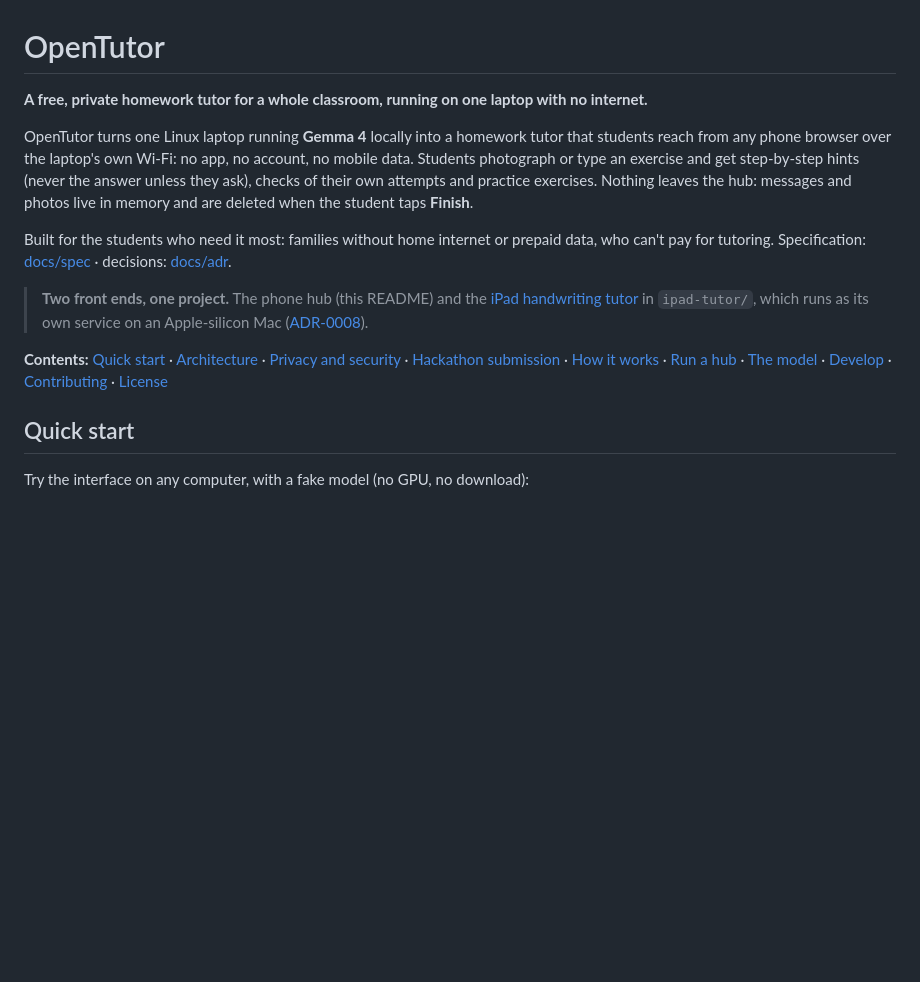
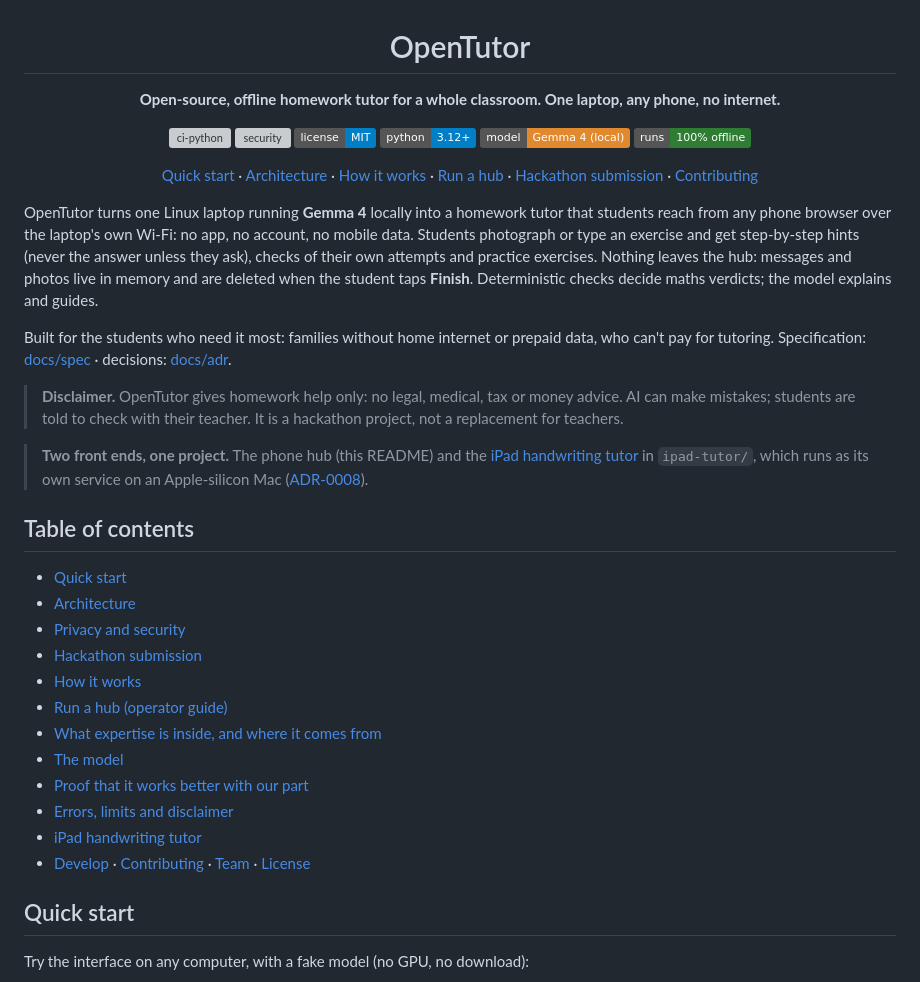
Before and after one commit to adricasi/OpenTutor, a Markdown page: README.md, the part around one of its changes. Drawn GitHub-style; badges without logos; blank space fills up the shorter version; grey boxes are pictures that could not be loaded.

Commit message:
docs: professional README header (badges, nav, disclaimer, contents)
Co-Authored-By: Claude Sonnet 5.5 <noreply@anthropic.com>
Claude-Session: https://claude.ai/code/session_01Y5U78NTNQD6k3vYT9fZVDm

```diff
--- a/README.md
+++ b/README.md
@@ -1,23 +3,50 @@
 # OpenTutor
 
-**A free, private homework tutor for a whole classroom, running on one laptop with no internet.**
+**Open-source, offline homework tutor for a whole classroom. One laptop, any phone, no internet.**
+
+[![ci-python](https://github.com/adricasi/opentutor/actions/workflows/ci-python.yml/badge.svg)](https://github.com/adricasi/opentutor/actions/workflows/ci-python.yml)
+[![security](https://github.com/adricasi/opentutor/actions/workflows/security.yml/badge.svg)](https://github.com/adricasi/opentutor/actions/workflows/security.yml)
+[![license](https://img.shields.io/badge/license-MIT-blue)](LICENSE)
+[![python](https://img.shields.io/badge/python-3.12%2B-blue)](pyproject.toml)
+[![model](https://img.shields.io/badge/model-Gemma%204%20(local)-E0892F)](#the-model)
+[![offline](https://img.shields.io/badge/runs-100%25%20offline-2e7d32)](#architecture)
+
+[Quick start](#quick-start) · [Architecture](#architecture) · [How it works](#how-it-works) · [Run a hub](#run-a-hub-operator-guide) · [Hackathon submission](#hackathon-submission) · [Contributing](#contributing)
+
+</div>
 
 OpenTutor turns one Linux laptop running **Gemma 4** locally into a homework tutor that
 students reach from any phone browser over the laptop's own Wi-Fi: no app, no account, no
 mobile data. Students photograph or type an exercise and get step-by-step hints (never the
 answer unless they ask), checks of their own attempts and practice exercises. Nothing
 leaves the hub: messages and photos live in memory and are deleted when the student taps
-**Finish**.
+**Finish**. Deterministic checks decide maths verdicts; the model explains and guides.
 
 Built for the students who need it most: families without home internet or prepaid data,
 who can't pay for tutoring. Specification: [docs/spec](docs/spec/) · decisions:
 [docs/adr](docs/adr/).
 
+> **Disclaimer.** OpenTutor gives homework help only: no legal, medical, tax or money advice.
+> AI can make mistakes; students are told to check with their teacher. It is a hackathon
+> project, not a replacement for teachers.
+
 > **Two front ends, one project.** The phone hub (this README) and the
 > [iPad handwriting tutor](#ipad-handwriting-tutor-ipad-tutor) in `ipad-tutor/`, which runs as its own
 > service on an Apple-silicon Mac ([ADR-0008](docs/adr/0008-integrate-ipad-tutor-as-a-companion-service.md)).
 
-**Contents:** [Quick start](#quick-start) · [Architecture](#architecture) · [Privacy and security](#privacy-and-security) · [Hackathon submission](#hackathon-submission) · [How it works](#how-it-works) · [Run a hub](#run-a-hub-operator-guide) · [The model](#the-model) · [Develop](#develop) · [Contributing](#contributing) · [License](#license)
+## Table of contents
+- [Quick start](#quick-start)
+- [Architecture](#architecture)
+- [Privacy and security](#privacy-and-security)
+- [Hackathon submission](#hackathon-submission)
+- [How it works](#how-it-works)
+- [Run a hub (operator guide)](#run-a-hub-operator-guide)
+- [What expertise is inside, and where it comes from](#what-expertise-is-inside-and-where-it-comes-from)
+- [The model](#the-model)
+- [Proof that it works better with our part](#proof-that-it-works-better-with-our-part)
+- [Errors, limits and disclaimer](#errors-limits-and-disclaimer)
+- [iPad handwriting tutor](#ipad-handwriting-tutor-ipad-tutor)
+- [Develop](#develop) · [Contributing](#contributing) · [Team](#team) · [License](#license)
 
 ## Quick start
 Try the interface on any computer, with a fake model (no GPU, no download):
```
Also changed, not shown: other parts of README.md (+2 -0 lines).
